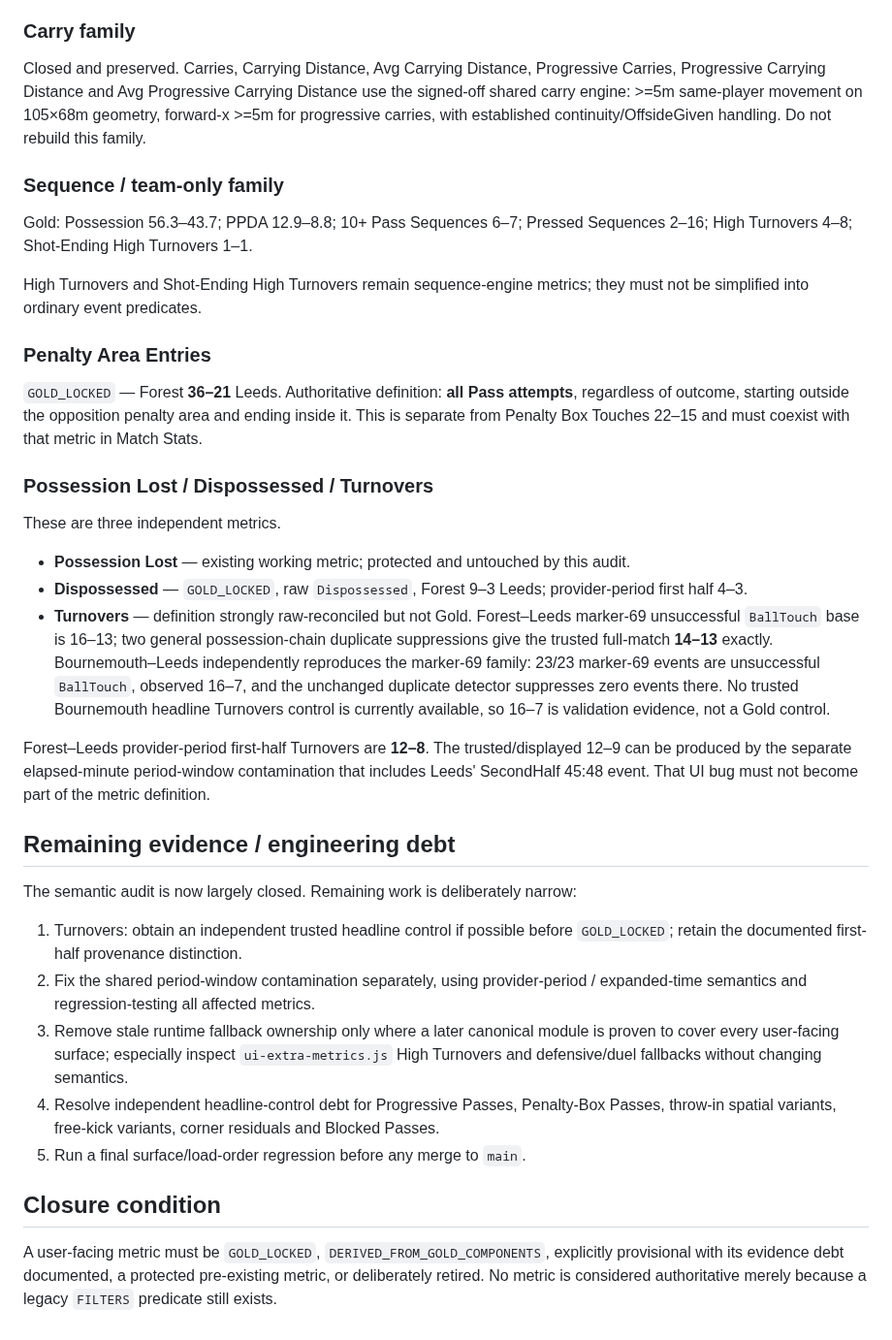
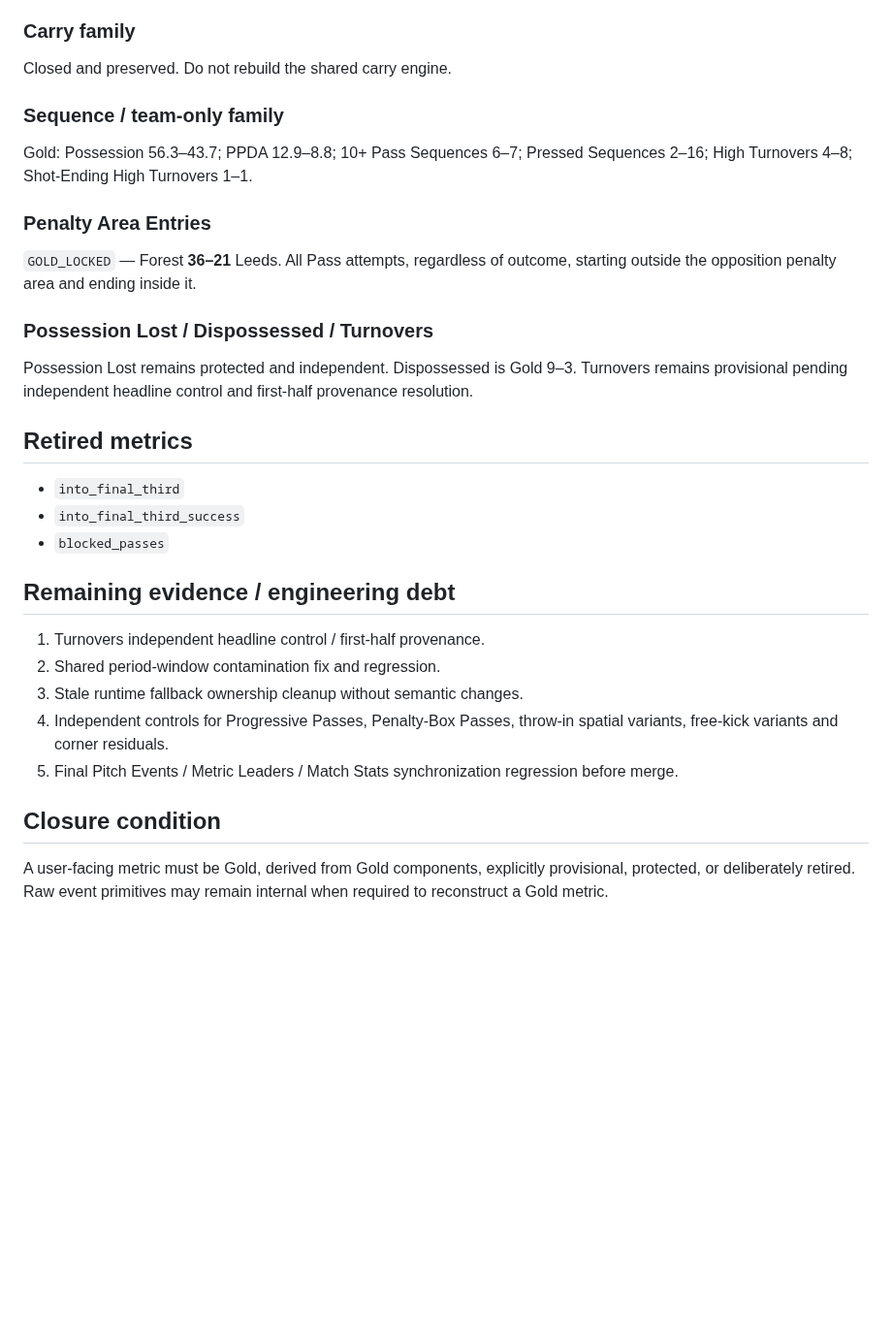
Before and after one commit to lufcdata/PitchLab, a Markdown page: docs/METRIC_CLOSURE_REVIEW_2026-08-28.md, the part around one of its changes. Shown at 97% size. Drawn GitHub-style; blank space fills up the shorter version.

```diff
--- a/docs/METRIC_CLOSURE_REVIEW_2026-08-28.md
+++ b/docs/METRIC_CLOSURE_REVIEW_2026-08-28.md
@@ -56,38 +29,27 @@ Clearances are `Clearance && !BlockedCross`. Blocks are the exact union of Gold
 
 ### Carry family
-
-Closed and preserved. Carries, Carrying Distance, Avg Carrying Distance, Progressive Carries, Progressive Carrying Distance and Avg Progressive Carrying Distance use the signed-off shared carry engine: >=5m same-player movement on 105×68m geometry, forward-x >=5m for progressive carries, with established continuity/OffsideGiven handling. Do not rebuild this family.
+Closed and preserved. Do not rebuild the shared carry engine.
 
 ### Sequence / team-only family
-
 Gold: Possession 56.3–43.7; PPDA 12.9–8.8; 10+ Pass Sequences 6–7; Pressed Sequences 2–16; High Turnovers 4–8; Shot-Ending High Turnovers 1–1.
 
-High Turnovers and Shot-Ending High Turnovers remain sequence-engine metrics; they must not be simplified into ordinary event predicates.
-
 ### Penalty Area Entries
-
-`GOLD_LOCKED` — Forest **36–21** Leeds. Authoritative definition: **all Pass attempts**, regardless of outcome, starting outside the opposition penalty area and ending inside it. This is separate from Penalty Box Touches 22–15 and must coexist with that metric in Match Stats.
+`GOLD_LOCKED` — Forest **36–21** Leeds. All Pass attempts, regardless of outcome, starting outside the opposition penalty area and ending inside it.
 
 ### Possession Lost / Dispossessed / Turnovers
+Possession Lost remains protected and independent. Dispossessed is Gold 9–3. Turnovers remains provisional pending independent headline control and first-half provenance resolution.
 
-These are three independent metrics.
-
-- **Possession Lost** — existing working metric; protected and untouched by this audit.
-- **Dispossessed** — `GOLD_LOCKED`, raw `Dispossessed`, Forest 9–3 Leeds; provider-period first half 4–3.
-- **Turnovers** — definition strongly raw-reconciled but not Gold. Forest–Leeds marker-69 unsuccessful `BallTouch` base is 16–13; two general possession-chain duplicate suppressions give the trusted full-match **14–13** exactly. Bournemouth–Leeds independently reproduces the marker-69 family: 23/23 marker-69 events are unsuccessful `BallTouch`, observed 16–7, and the unchanged duplicate detector suppresses zero events there. No trusted Bournemouth headline Turnovers control is currently available, so 16–7 is validation evidence, not a Gold control.
-
-Forest–Leeds provider-period first-half Turnovers are **12–8**. The trusted/displayed 12–9 can be produced by the separate elapsed-minute period-window contamination that includes Leeds' SecondHalf 45:48 event. That UI bug must not become part of the metric definition.
+## Retired metrics
+- `into_final_third`
+- `into_final_third_success`
+- `blocked_passes`
 
 ## Remaining evidence / engineering debt
-
-The semantic audit is now largely closed. Remaining work is deliberately narrow:
-
-1. Turnovers: obtain an independent trusted headline control if possible before `GOLD_LOCKED`; retain the documented first-half provenance distinction.
-2. Fix the shared period-window contamination separately, using provider-period / expanded-time semantics and regression-testing all affected metrics.
-3. Remove stale runtime fallback ownership only where a later canonical module is proven to cover every user-facing surface; especially inspect `ui-extra-metrics.js` High Turnovers and defensive/duel fallbacks without changing semantics.
-4. Resolve independent headline-control debt for Progressive Passes, Penalty-Box Passes, throw-in spatial variants, free-kick variants, corner residuals and Blocked Passes.
-5. Run a final surface/load-order regression before any merge to `main`.
+1. Turnovers independent headline control / first-half provenance.
+2. Shared period-window contamination fix and regression.
+3. Stale runtime fallback ownership cleanup without semantic changes.
+4. Independent controls for Progressive Passes, Penalty-Box Passes, throw-in spatial variants, free-kick variants and corner residuals.
+5. Final Pitch Events / Metric Leaders / Match Stats synchronization regression before merge.
 
 ## Closure condition
-
-A user-facing metric must be `GOLD_LOCKED`, `DERIVED_FROM_GOLD_COMPONENTS`, explicitly provisional with its evidence debt documented, a protected pre-existing metric, or deliberately retired. No metric is considered authoritative merely because a legacy `FILTERS` predicate still exists.
+A user-facing metric must be Gold, derived from Gold components, explicitly provisional, protected, or deliberately retired. Raw event primitives may remain internal when required to reconstruct a Gold metric.
```
Also changed, not shown: other parts of docs/METRIC_CLOSURE_REVIEW_2026-08-28.md (+9 -36 lines).
